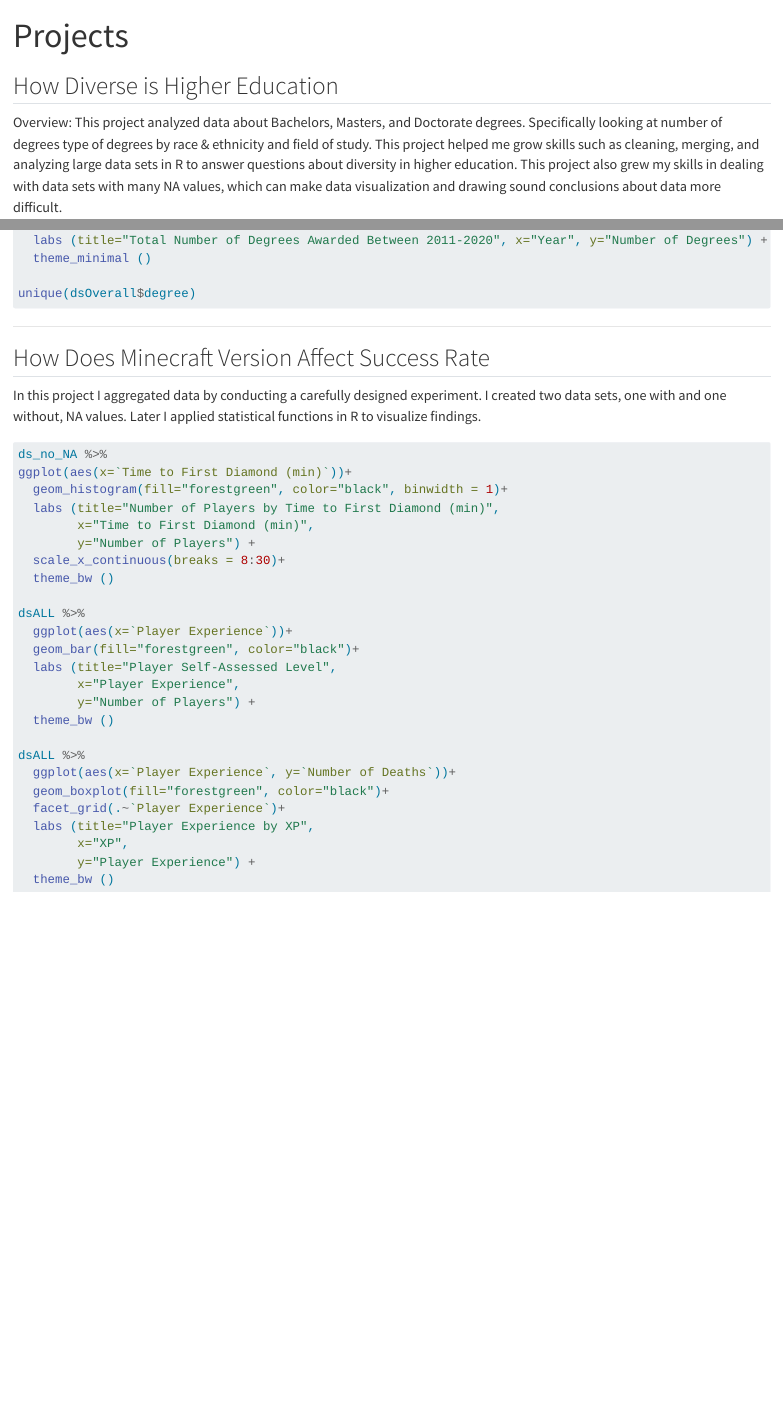
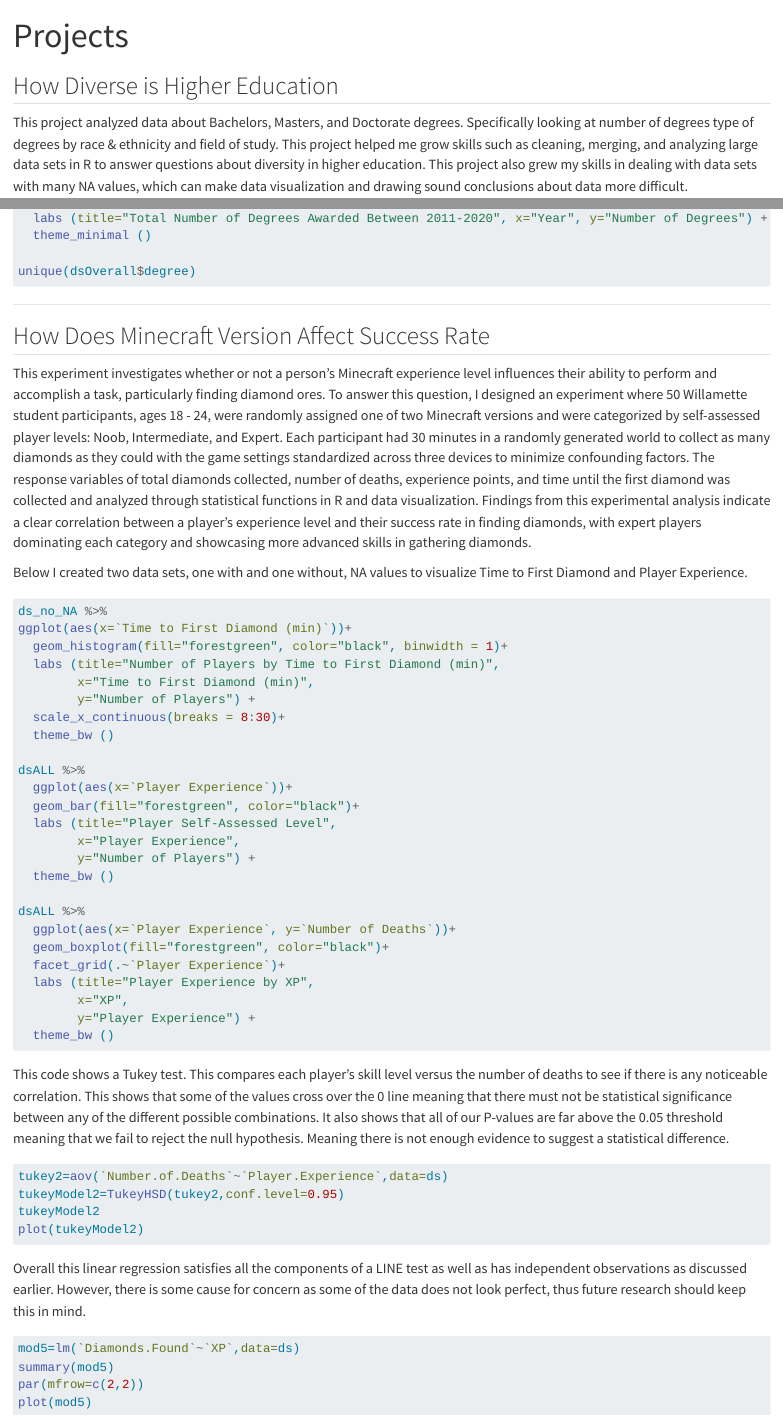
Before and after one commit to TaliaGoldenberg/Portfolio, a Quarto document (projects/index.qmd): the page in a window 1100 px wide, from its top, and a second part further down, joined at a grey line. Rendered offline with R 4.5, knitr and Pandoc in place of Quarto, with nearby package versions; long lines of code are wrapped.

Commit message:
projects

````diff
--- a/projects/index.qmd
+++ b/projects/index.qmd
@@ -4,10 +4,9 @@
 
 ## How Diverse is Higher Education
 
-Overview: This project analyzed data about Bachelors, Masters, and Doctorate degrees. Specifically looking at number of degrees type of degrees by race & ethnicity and field of study. This project helped me grow skills such as cleaning, merging, and analyzing large data sets in R to answer questions about diversity in higher education. This project also grew my skills in dealing with data sets with many NA values, which can make data visualization and drawing sound conclusions about data more difficult.
+This project analyzed data about Bachelors, Masters, and Doctorate degrees. Specifically looking at number of degrees type of degrees by race & ethnicity and field of study. This project helped me grow skills such as cleaning, merging, and analyzing large data sets in R to answer questions about diversity in higher education. This project also grew my skills in dealing with data sets with many NA values, which can make data visualization and drawing sound conclusions about data more difficult.
 
 Below you'll find code looking at linear regression for Bachelors, Masters, and Doctorate degrees.
-
 ```r
 #----Linear Regression-----
 
@@ -208,8 +207,9 @@
 
 ## How Does Minecraft Version Affect Success Rate
 
-In this project I aggregated data by conducting a carefully designed experiment. I created two data sets, one with and one without, NA values. Later I applied statistical functions in R to visualize findings.
+This experiment investigates whether or not a person’s Minecraft experience level influences their ability to perform and accomplish a task, particularly finding diamond ores. To answer this question, I designed an experiment where 50 Willamette student participants, ages 18 - 24, were randomly assigned one of two Minecraft versions and were categorized by self-assessed player levels: Noob, Intermediate, and Expert. Each participant had 30 minutes in a randomly generated world to collect as many diamonds as they could with the game settings standardized across three devices to minimize confounding factors. The response variables of total diamonds collected, number of deaths, experience points, and time until the first diamond was collected and analyzed through statistical functions in R and data visualization. Findings from this experimental analysis indicate a clear correlation between a player’s experience level and their success rate in finding diamonds, with expert players dominating each category and showcasing more advanced skills in gathering diamonds.
 
+Below I created two data sets, one with and one without, NA values to visualize Time to First Diamond and Player Experience.
 ```r
 ds_no_NA %>%
 ggplot(aes(x=`Time to First Diamond (min)`))+
@@ -237,3 +237,19 @@
         y="Player Experience") +
   theme_bw ()
 ```
+
+This code shows a Tukey test. This compares each player's skill level versus the number of deaths to see if there is any noticeable correlation. This shows that some of the values cross over the 0 line meaning that there must not be statistical significance between any of the different possible combinations. It also shows that all of our P-values are far above the 0.05 threshold meaning that we fail to reject the null hypothesis. Meaning there is not enough evidence to suggest a statistical difference.
+```r
+tukey2=aov(`Number.of.Deaths`~`Player.Experience`,data=ds)
+tukeyModel2=TukeyHSD(tukey2,conf.level=0.95)
+tukeyModel2
+plot(tukeyModel2)
+```
+
+Overall this linear regression satisfies all the components of a LINE test as well as has independent observations as discussed earlier. However, there is some cause for concern as some of the data does not look perfect, thus future research should keep this in mind.
+```r
+mod5=lm(`Diamonds.Found`~`XP`,data=ds)
+summary(mod5)
+par(mfrow=c(2,2))
+plot(mod5)
+```
````
Also changed, not shown: _quarto.yml (+0 -1 lines), index.qmd (+1 -1 lines).
